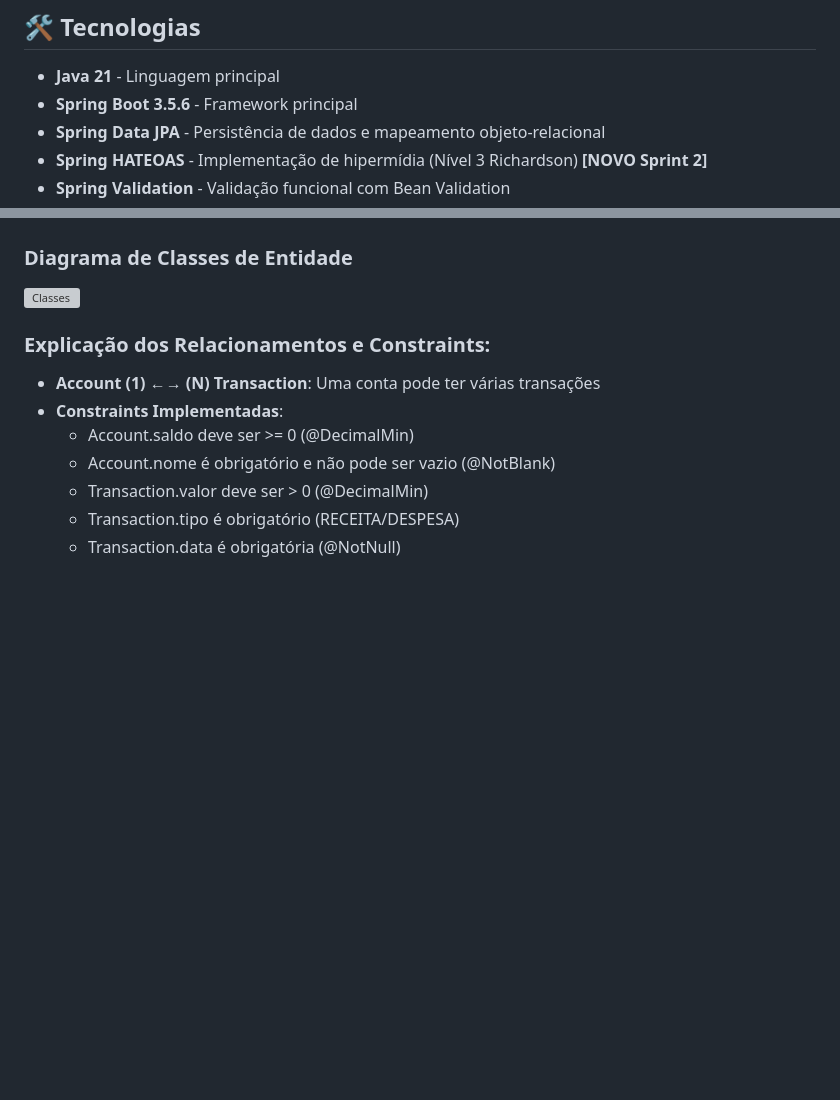
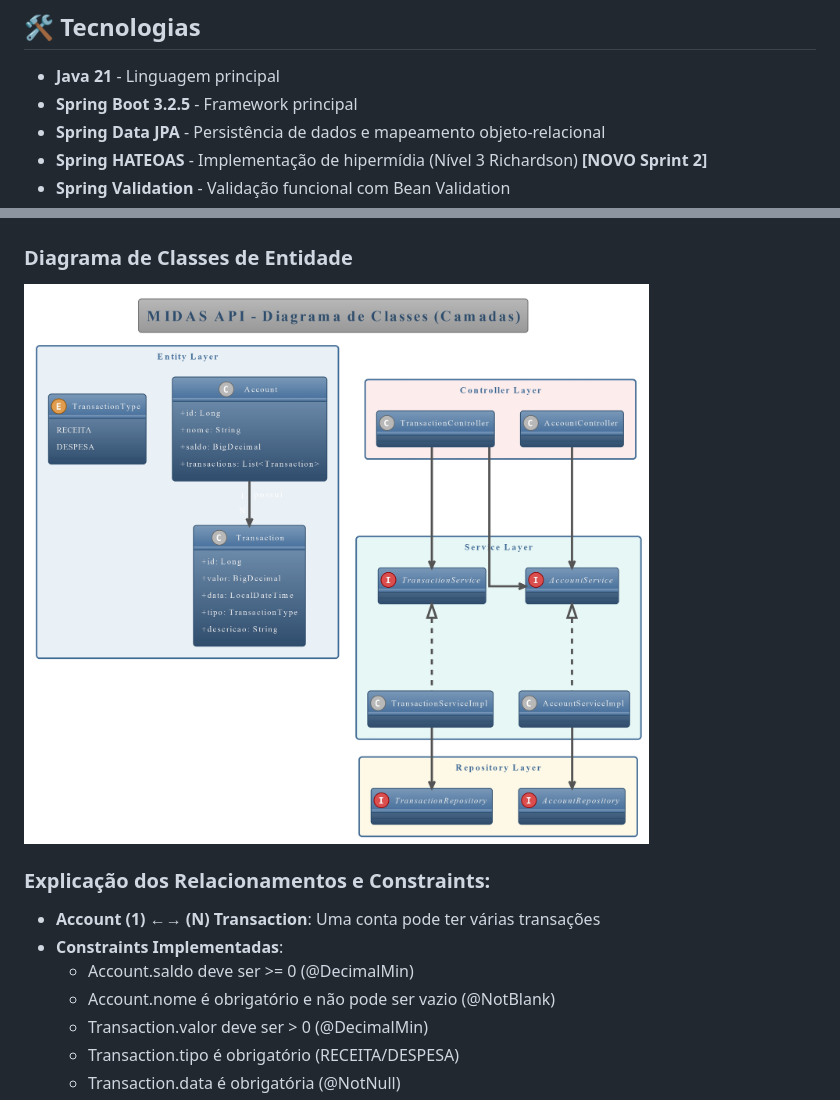
Before and after one commit to viniruggeri/midas-fintech-java, a Markdown page: README.md, 2 parts joined by grey strips. Rendered like a GitHub page; pictures changed too: docs/diagrams/diagrama-classes-img.jpg (added); blank space fills up the shorter version; grey boxes are pictures that could not be loaded.

```diff
--- a/README.md
+++ b/README.md
@@ -55,7 +55,7 @@ O sistema resolve o problema de controle financeiro pessoal, permitindo:
 ## 🛠️ Tecnologias
 
 - **Java 21** - Linguagem principal
-- **Spring Boot 3.5.6** - Framework principal
+- **Spring Boot 3.2.5** - Framework principal
 - **Spring Data JPA** - Persistência de dados e mapeamento objeto-relacional
 - **Spring HATEOAS** - Implementação de hipermídia (Nível 3 Richardson) **[NOVO Sprint 2]**
 - **Spring Validation** - Validação funcional com Bean Validation
@@ -88,7 +88,7 @@ O sistema resolve o problema de controle financeiro pessoal, permitindo:
 ![DER](docs/diagrams/der-diagram.png)
 
 ### Diagrama de Classes de Entidade
-![Classes](docs/diagrams/class-diagram.png)
+![Classes](docs/diagrams/diagrama-classes-img.jpg)
 
 ### Explicação dos Relacionamentos e Constraints:
 - **Account (1) ←→ (N) Transaction**: Uma conta pode ter várias transações
```
Also changed, not shown: docs/roteiro-video-sprint2.md (added, +88 -0 lines).
